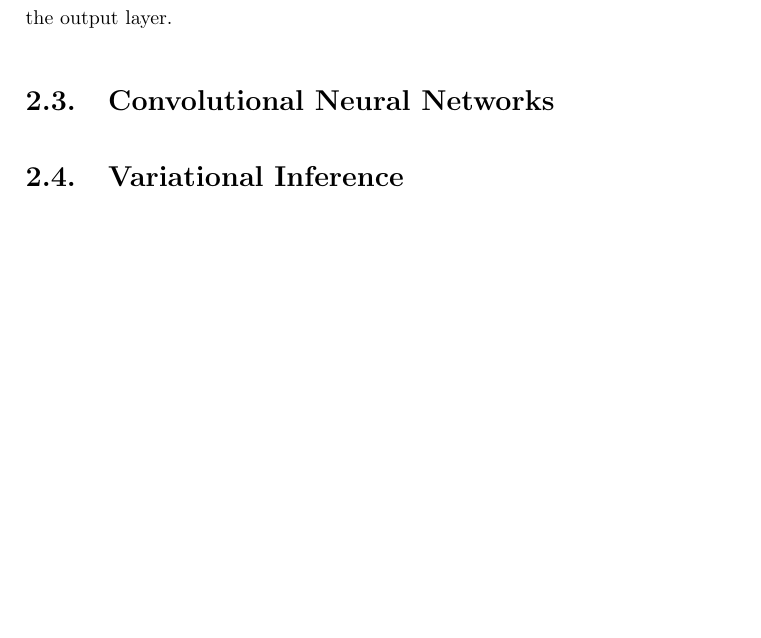
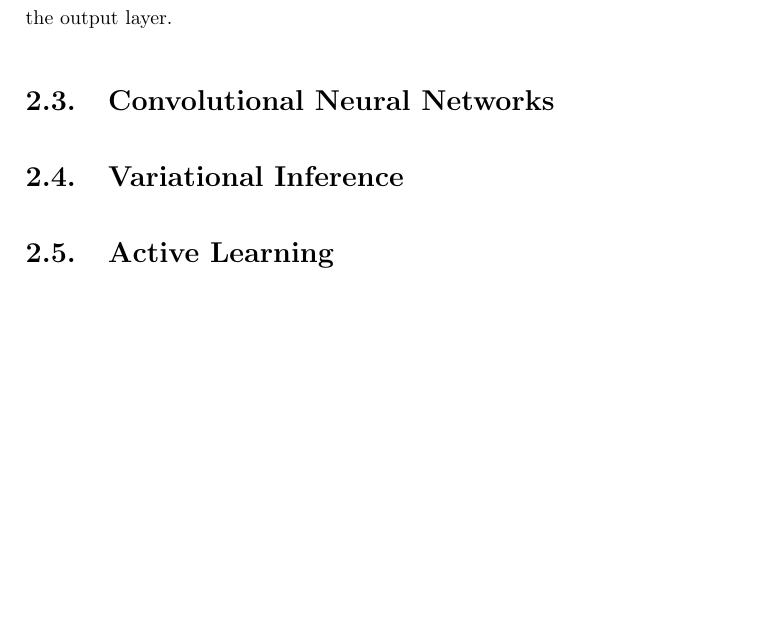
Before and after one commit to mariobecerra/computer_science_msc_dissertation, a LaTeX thesis (latex/msc_thesis.tex, which reads latex/Chapters/02_theory.tex): part of page 15 of 22, cut so that both start at the same text, the shorter picture padded with empty space. Compiled offline with pdfLaTeX.

Commit message:
Add subsection of active learning

```diff
--- a/latex/Chapters/02_theory.tex
+++ b/latex/Chapters/02_theory.tex
@@ -35,3 +35,5 @@ Common choices of $\sigma(x)$ are the logistic function, $\sigma(x) = (1 + e^{-x
 \section{Convolutional Neural Networks}
 
 \section{Variational Inference}
+
+\section{Active Learning}
```
